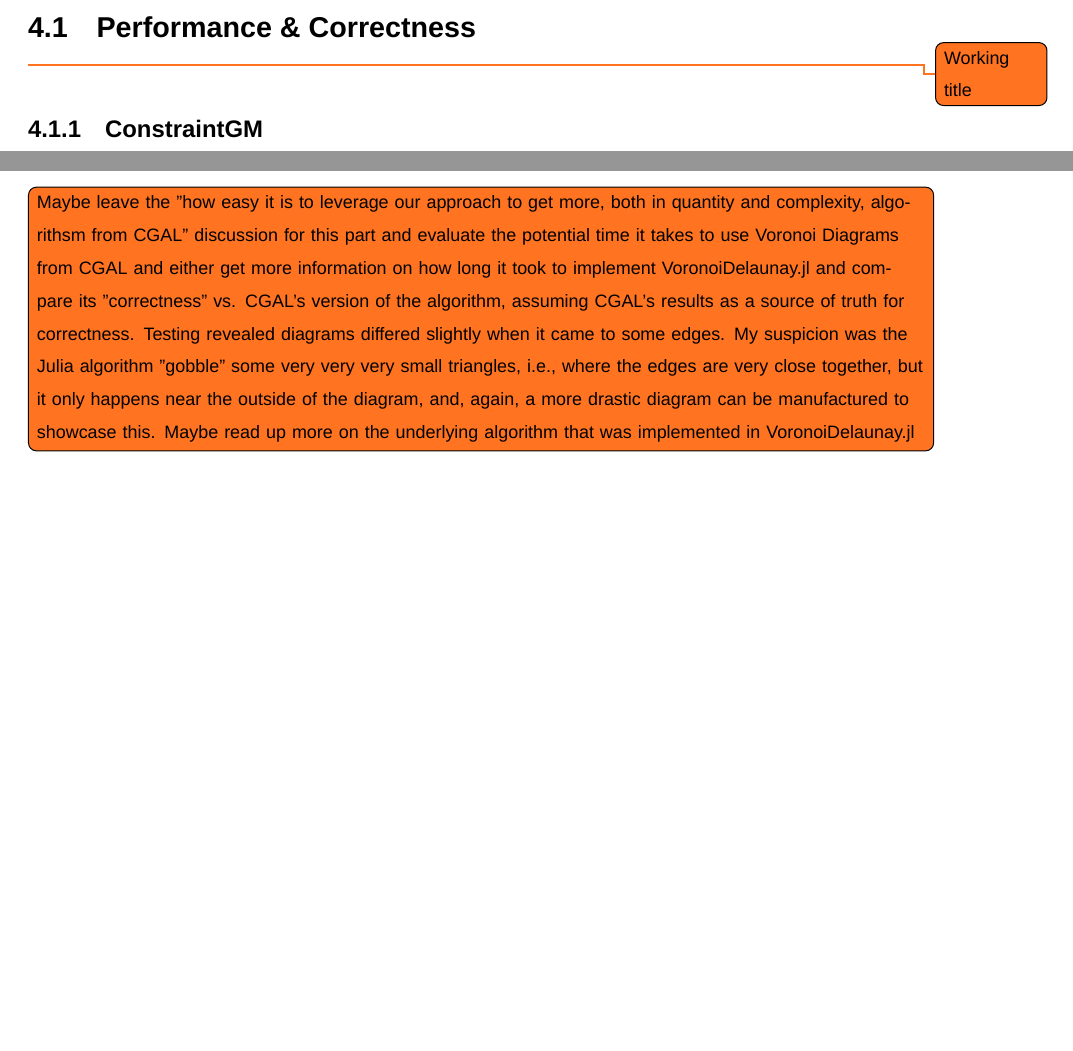
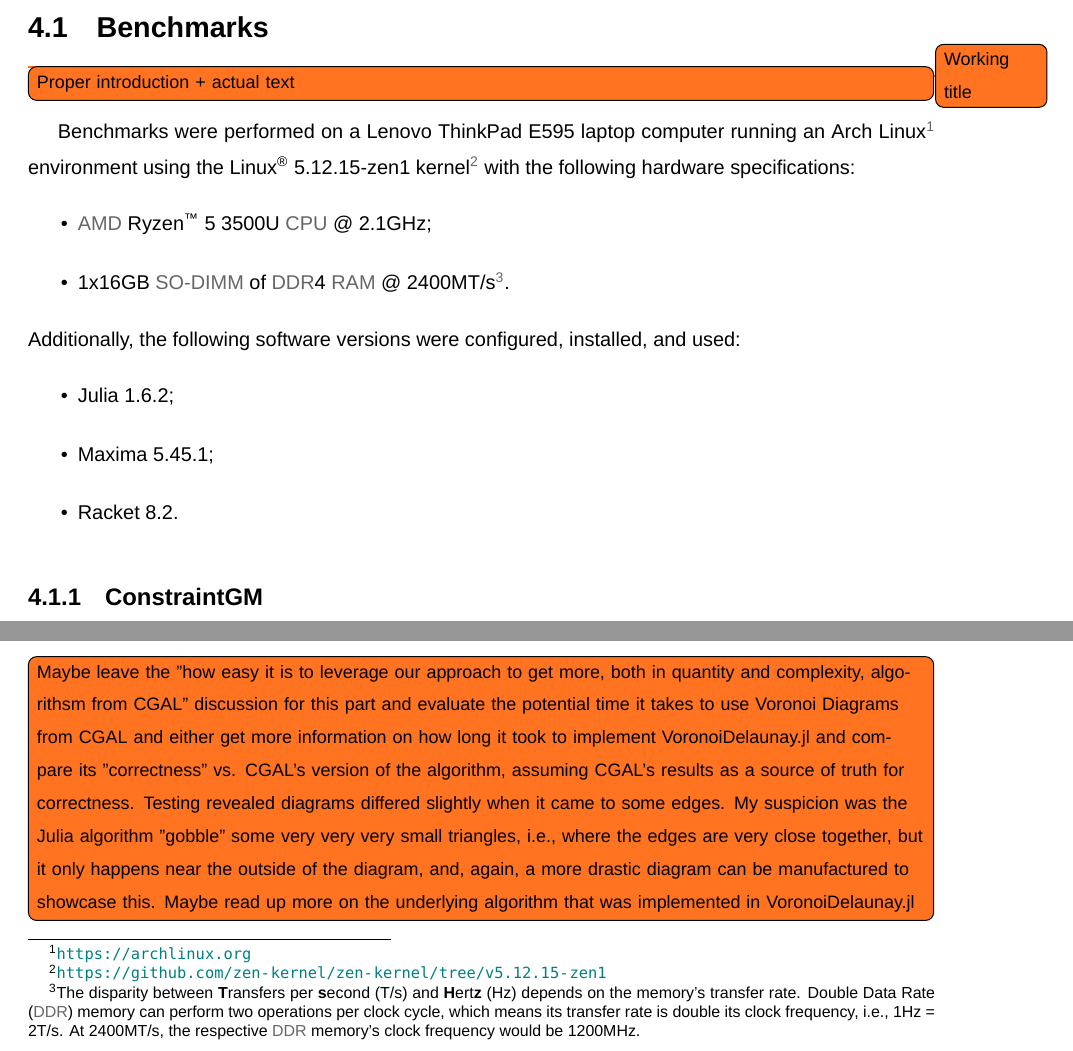
Before and after one commit to ist181045/thesis, a LaTeX thesis (src/main.tex, which reads src/tex/evaluation.tex): two parts of page 57 of 76, joined at a grey line, cut at the place of the change, the shorter picture padded with empty space. Compiled offline with XeLaTeX; a missing font is replaced by an installed copy or a similar font.

Commit message:
Jot some hardware/software specs

```diff
--- a/src/tex/evaluation.tex
+++ b/src/tex/evaluation.tex
@@ -3,9 +3,39 @@
 \label{chap:eval}
 \cleardoublepage{}
 
-\section{Performance \& Correctness}%
-\label{sec:eval.perf}
-\todo{Working title}
+\section{Benchmarks}%
+\label{sec:eval.perf}\todo{Working title}
+\todo[inline]{Proper introduction + actual text}
+Benchmarks were performed on a Lenovo ThinkPad E595 laptop computer running an
+Arch Linux\footnote{\url{https://archlinux.org}} environment using the
+Linux\textsuperscript{\textregistered} 5.12.15-zen1
+kernel\footnote{\url{https://github.com/zen-kernel/zen-kernel/tree/v5.12.15-zen1}}
+with the following hardware specifications:
+%
+\begin{itemize}
+  \acused{AMD}\label{acro:AMD}
+  \acused{CPU}\label{acro:CPU}
+  \item \ac{AMD} Ryzen\textsuperscript{\texttrademark} 5 3500U \ac{CPU} @
+  2.1GHz;
+  \acused{SO-DIMM}\label{acro:SO-DIMM}
+  \acused{DDR}\label{acro:DDR}
+  \acused{RAM}\label{acro:RAM}
+  \item 1x16GB \ac{SO-DIMM} of \ac{DDR}4 \ac{RAM} @ 2400MT/s\footnote{The
+  disparity between \textbf{T}ransfers per \textbf{s}econd (T/s) and
+  \textbf{H}ert\textbf{z} (Hz) depends on the memory's transfer rate.  \acf{DDR}
+  memory can perform two operations per clock cycle, which means its transfer
+  rate is double its clock frequency, i.e., 1Hz = 2T/s.  At 2400MT/s, the
+  respective \ac{DDR} memory's clock frequency would be 1200MHz.}.
+\end{itemize}
+%
+Additionally, the following software versions were configured, installed, and
+used:
+%
+\begin{itemize}
+  \item Julia 1.6.2;
+  \item Maxima 5.45.1;
+  \item Racket 8.2.
+\end{itemize}
 
 \subsection{ConstraintGM}%
 \label{sec:eval.perf.cgm}
```
Also changed, not shown: src/tex/acronyms.tex (+33 -26 lines).
